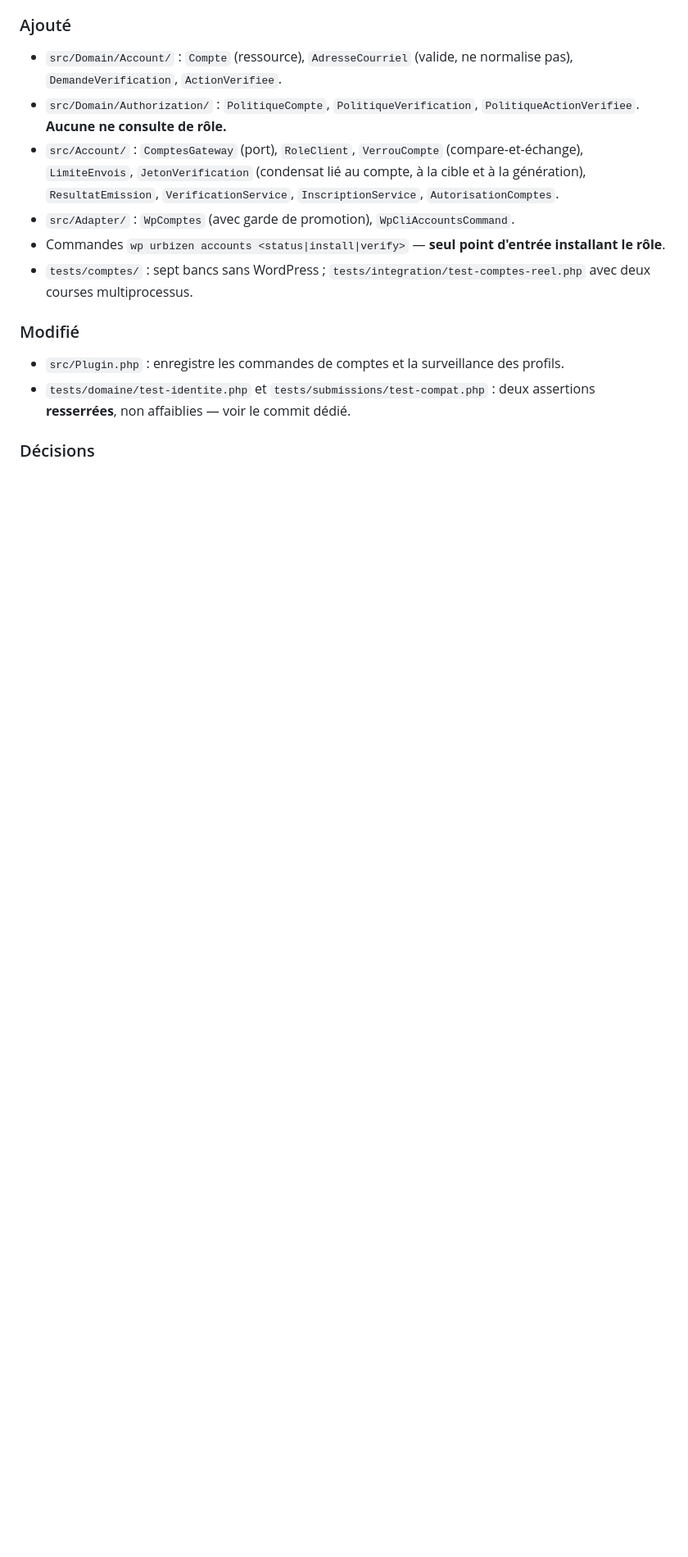
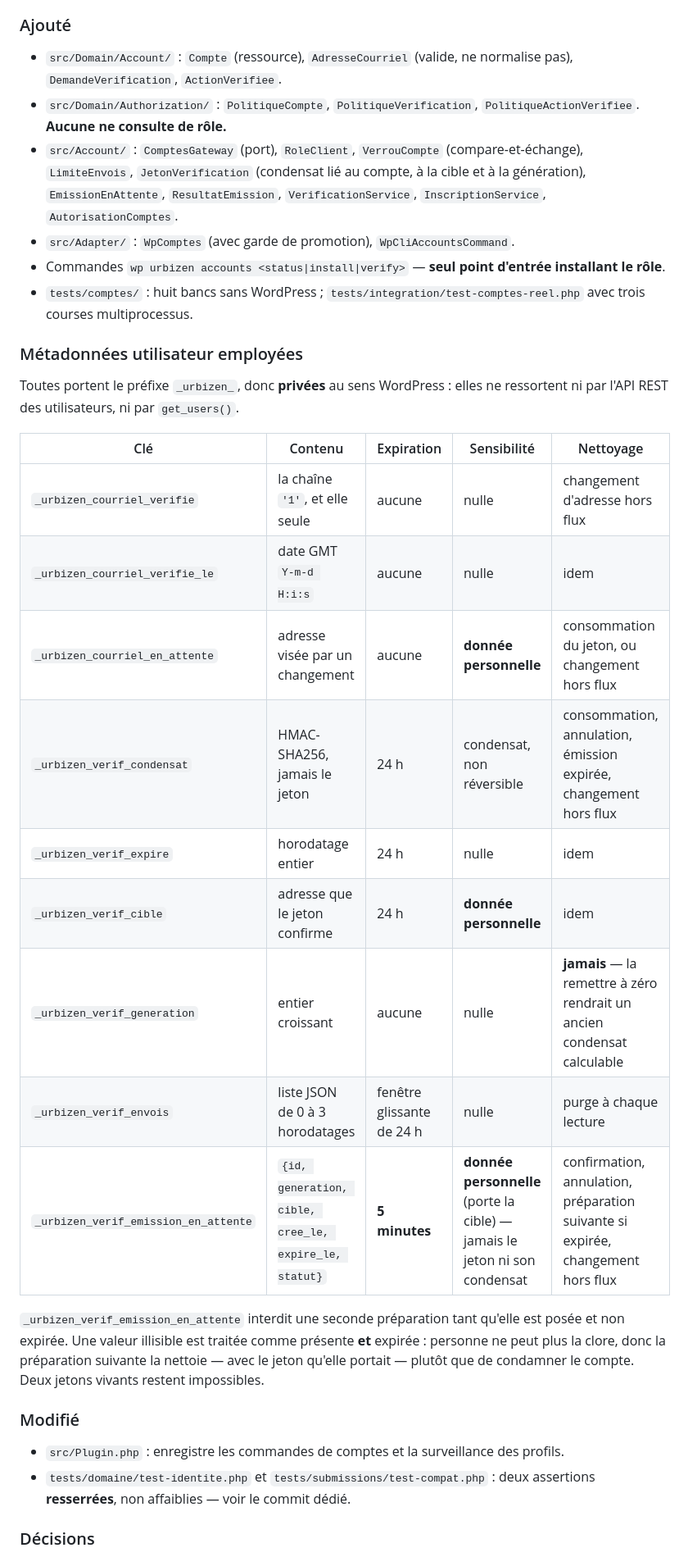
Before and after one commit to Urbizen/urbizen-platform, a Markdown page: docs/CHANGELOG.md, the part around one of its changes. Shown at 82% size. Rendered like a GitHub page; blank space fills up the shorter version.

```diff
--- a/docs/CHANGELOG.md
+++ b/docs/CHANGELOG.md
@@ -22,13 +22,37 @@ Socle E2.1 : comptes particuliers, rôle client et vérification du courriel.
   `PolitiqueActionVerifiee`. **Aucune ne consulte de rôle.**
 - `src/Account/` : `ComptesGateway` (port), `RoleClient`, `VerrouCompte`
   (compare-et-échange), `LimiteEnvois`, `JetonVerification` (condensat lié au
-  compte, à la cible et à la génération), `ResultatEmission`,
-  `VerificationService`, `InscriptionService`, `AutorisationComptes`.
+  compte, à la cible et à la génération), `EmissionEnAttente`,
+  `ResultatEmission`, `VerificationService`, `InscriptionService`,
+  `AutorisationComptes`.
 - `src/Adapter/` : `WpComptes` (avec garde de promotion), `WpCliAccountsCommand`.
 - Commandes `wp urbizen accounts <status|install|verify>` — **seul point
   d'entrée installant le rôle**.
-- `tests/comptes/` : sept bancs sans WordPress ;
-  `tests/integration/test-comptes-reel.php` avec deux courses multiprocessus.
+- `tests/comptes/` : huit bancs sans WordPress ;
+  `tests/integration/test-comptes-reel.php` avec trois courses multiprocessus.
+
+### Métadonnées utilisateur employées
+
+Toutes portent le préfixe `_urbizen_`, donc **privées** au sens WordPress :
+elles ne ressortent ni par l'API REST des utilisateurs, ni par `get_users()`.
+
+| Clé | Contenu | Expiration | Sensibilité | Nettoyage |
+|---|---|---|---|---|
+| `_urbizen_courriel_verifie` | la chaîne `'1'`, et elle seule | aucune | nulle | changement d'adresse hors flux |
+| `_urbizen_courriel_verifie_le` | date GMT `Y-m-d H:i:s` | aucune | nulle | idem |
+| `_urbizen_courriel_en_attente` | adresse visée par un changement | aucune | **donnée personnelle** | consommation du jeton, ou changement hors flux |
+| `_urbizen_verif_condensat` | HMAC-SHA256, jamais le jeton | 24 h | condensat, non réversible | consommation, annulation, émission expirée, changement hors flux |
+| `_urbizen_verif_expire` | horodatage entier | 24 h | nulle | idem |
+| `_urbizen_verif_cible` | adresse que le jeton confirme | 24 h | **donnée personnelle** | idem |
+| `_urbizen_verif_generation` | entier croissant | aucune | nulle | **jamais** — la remettre à zéro rendrait un ancien condensat calculable |
+| `_urbizen_verif_envois` | liste JSON de 0 à 3 horodatages | fenêtre glissante de 24 h | nulle | purge à chaque lecture |
+| `_urbizen_verif_emission_en_attente` | `{id, generation, cible, cree_le, expire_le, statut}` | **5 minutes** | **donnée personnelle** (porte la cible) — jamais le jeton ni son condensat | confirmation, annulation, préparation suivante si expirée, changement hors flux |
+
+`_urbizen_verif_emission_en_attente` interdit une seconde préparation tant
+qu'elle est posée et non expirée. Une valeur illisible est traitée comme
+présente **et** expirée : personne ne peut plus la clore, donc la préparation
+suivante la nettoie — avec le jeton qu'elle portait — plutôt que de condamner le
+compte. Deux jetons vivants restent impossibles.
 
 ### Modifié
 - `src/Plugin.php` : enregistre les commandes de comptes et la surveillance des
```
Also changed, not shown: other parts of docs/CHANGELOG.md (+3 -1 lines), docs/DECISIONS.md (+35 -4 lines).
